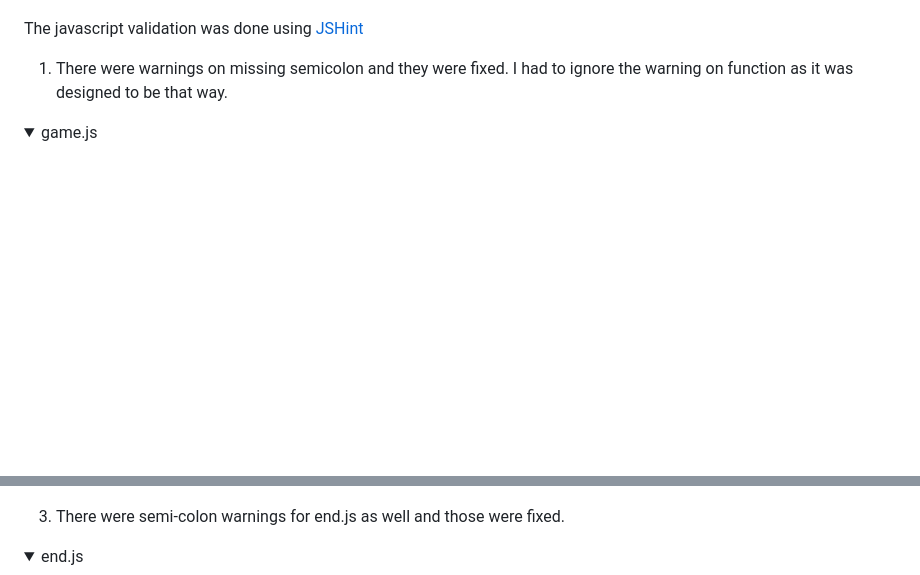
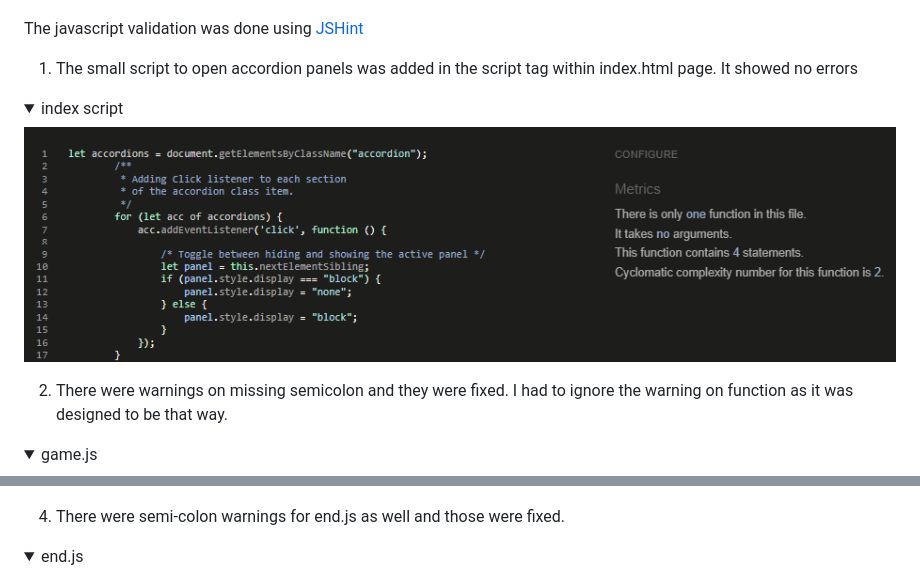
Before and after one commit to hennasingh/Potterville, a Markdown page: testing.md, 2 parts joined by grey strips. GitHub-like rendering; pictures changed too: assets/readMeFiles/indexJSValidate.png (added); folded sections open; blank space fills up the shorter version.

```diff
--- a/testing.md
+++ b/testing.md
@@ -69,7 +72,15 @@ __JavaScript Validation__
 
 The javascript validation was done using [JSHint](https://jshint.com/)
 
-1. There were warnings on missing semicolon and they were fixed. I had to ignore the warning on function as it was designed to be that way.
+1. The small script to open accordion panels was added in the script tag within index.html page. It showed no errors
+
+<details>
+    <summary>index script</summary>
+
+![JS Validation for index.html script tag](assets/readMeFiles/indexJSValidate.png)
+</details>
+
+2. There were warnings on missing semicolon and they were fixed. I had to ignore the warning on function as it was designed to be that way.
 
 <details>
 <summary>game.js</summary>
@@ -85,7 +96,7 @@ The javascript validation was done using [JSHint](https://jshint.com/)
 ![JS Validation for questions.js file](assets/readMeFiles/quesJSValidate.png)
 </details>
 
-3. There were semi-colon warnings for end.js as well and those were fixed.
+4. There were semi-colon warnings for end.js as well and those were fixed.
 
 <details>
     <summary>end.js</summary>
```
Also changed, not shown: other parts of testing.md (+21 -5 lines), assets/readMeFiles/lighthouseDesktop.png (added), assets/readMeFiles/lighthouseMobile.png (added).
